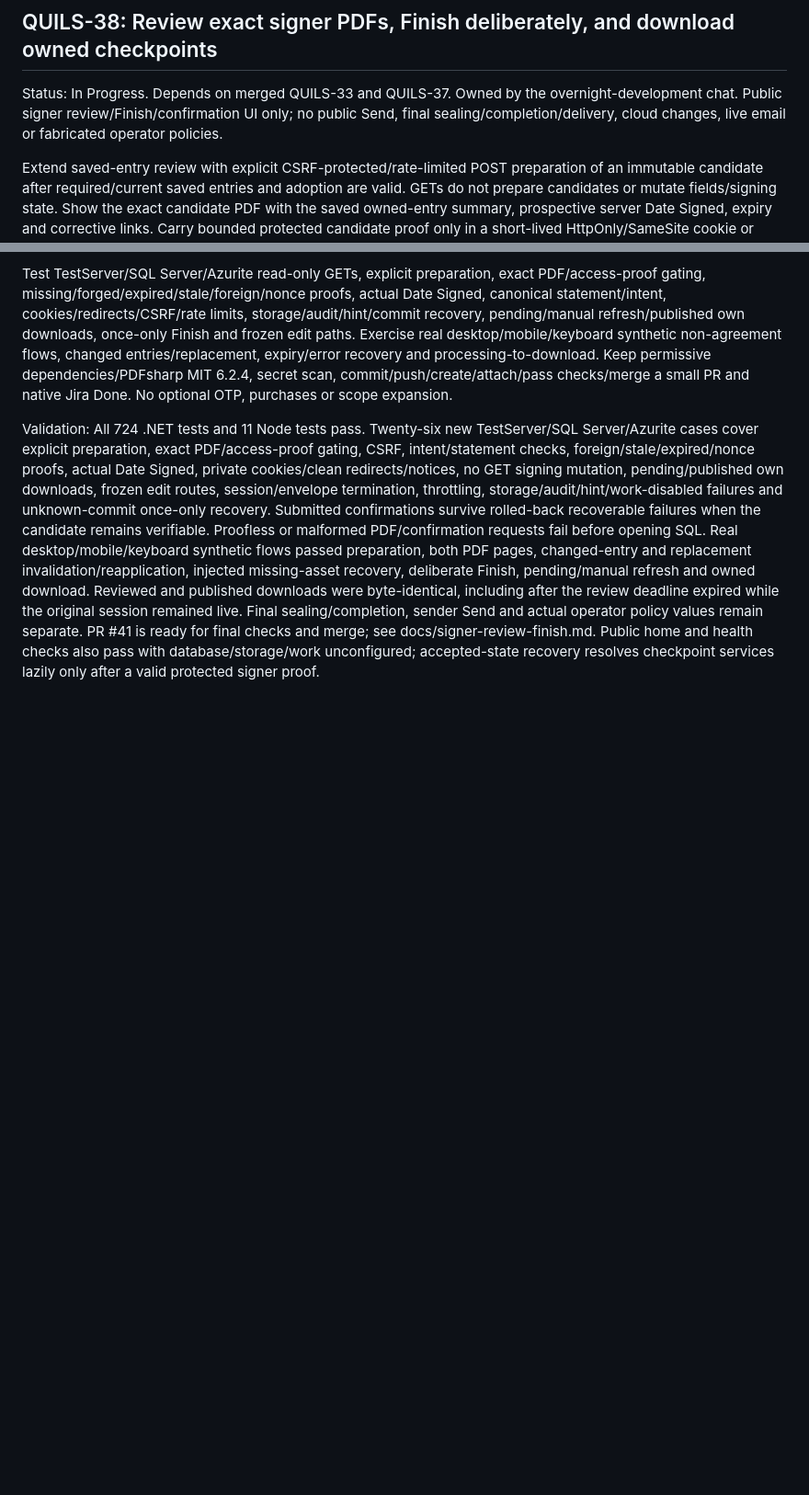
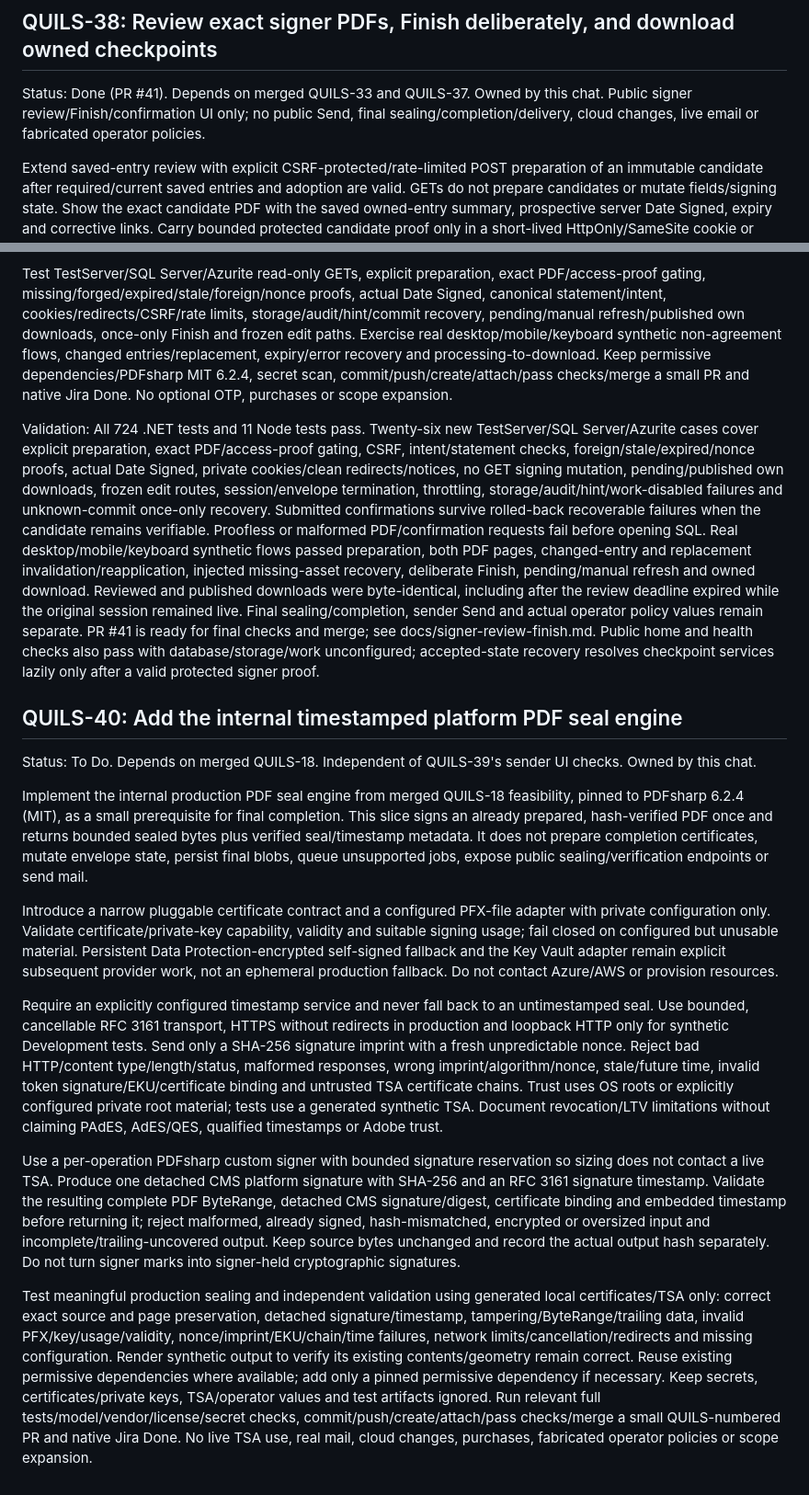
Before and after one commit to henrique-meyer/quillsign, a Markdown page: docs/plan.md, 2 parts joined by grey strips. Shown at 92% size. Rendered like a GitHub page; blank space fills up the shorter version.

Commit message:
QUILS-40 plan timestamped platform PDF seal engine

```diff
--- a/docs/plan.md
+++ b/docs/plan.md
@@ -453,7 +453,7 @@ Validation: All 676 .NET tests and 11 Node tests pass. Fifty-five new SQL Server
 
 ## QUILS-38: Review exact signer PDFs, Finish deliberately, and download owned checkpoints
 
-Status: In Progress. Depends on merged QUILS-33 and QUILS-37. Owned by the overnight-development chat. Public signer review/Finish/confirmation UI only; no public Send, final sealing/completion/delivery, cloud changes, live email or fabricated operator policies.
+Status: Done (PR #41). Depends on merged QUILS-33 and QUILS-37. Owned by this chat. Public signer review/Finish/confirmation UI only; no public Send, final sealing/completion/delivery, cloud changes, live email or fabricated operator policies.
 
 Extend saved-entry review with explicit CSRF-protected/rate-limited POST preparation of an immutable candidate after required/current saved entries and adoption are valid. GETs do not prepare candidates or mutate fields/signing state. Show the exact candidate PDF with the saved owned-entry summary, prospective server Date Signed, expiry and corrective links. Carry bounded protected candidate proof only in a short-lived HttpOnly/SameSite cookie or private POST body, never a URL/log. Changed fields/adoption/source/nonce/expiry/UTC date require new preparation; never fall back to SentPdf or autoapply marks.
 
@@ -466,3 +466,17 @@ Use clean redirects/short-lived HttpOnly once-only notices and JSON bodies, CSRF
 Test TestServer/SQL Server/Azurite read-only GETs, explicit preparation, exact PDF/access-proof gating, missing/forged/expired/stale/foreign/nonce proofs, actual Date Signed, canonical statement/intent, cookies/redirects/CSRF/rate limits, storage/audit/hint/commit recovery, pending/manual refresh/published own downloads, once-only Finish and frozen edit paths. Exercise real desktop/mobile/keyboard synthetic non-agreement flows, changed entries/replacement, expiry/error recovery and processing-to-download. Keep permissive dependencies/PDFsharp MIT 6.2.4, secret scan, commit/push/create/attach/pass checks/merge a small PR and native Jira Done. No optional OTP, purchases or scope expansion.
 
 Validation: All 724 .NET tests and 11 Node tests pass. Twenty-six new TestServer/SQL Server/Azurite cases cover explicit preparation, exact PDF/access-proof gating, CSRF, intent/statement checks, foreign/stale/expired/nonce proofs, actual Date Signed, private cookies/clean redirects/notices, no GET signing mutation, pending/published own downloads, frozen edit routes, session/envelope termination, throttling, storage/audit/hint/work-disabled failures and unknown-commit once-only recovery. Submitted confirmations survive rolled-back recoverable failures when the candidate remains verifiable. Proofless or malformed PDF/confirmation requests fail before opening SQL. Real desktop/mobile/keyboard synthetic flows passed preparation, both PDF pages, changed-entry and replacement invalidation/reapplication, injected missing-asset recovery, deliberate Finish, pending/manual refresh and owned download. Reviewed and published downloads were byte-identical, including after the review deadline expired while the original session remained live. Final sealing/completion, sender Send and actual operator policy values remain separate. PR #41 is ready for final checks and merge; see docs/signer-review-finish.md. Public home and health checks also pass with database/storage/work unconfigured; accepted-state recovery resolves checkpoint services lazily only after a valid protected signer proof.
+
+## QUILS-40: Add the internal timestamped platform PDF seal engine
+
+Status: To Do. Depends on merged QUILS-18. Independent of QUILS-39's sender UI checks. Owned by this chat.
+
+Implement the internal production PDF seal engine from merged QUILS-18 feasibility, pinned to PDFsharp 6.2.4 (MIT), as a small prerequisite for final completion. This slice signs an already prepared, hash-verified PDF once and returns bounded sealed bytes plus verified seal/timestamp metadata. It does not prepare completion certificates, mutate envelope state, persist final blobs, queue unsupported jobs, expose public sealing/verification endpoints or send mail.
+
+Introduce a narrow pluggable certificate contract and a configured PFX-file adapter with private configuration only. Validate certificate/private-key capability, validity and suitable signing usage; fail closed on configured but unusable material. Persistent Data Protection-encrypted self-signed fallback and the Key Vault adapter remain explicit subsequent provider work, not an ephemeral production fallback. Do not contact Azure/AWS or provision resources.
+
+Require an explicitly configured timestamp service and never fall back to an untimestamped seal. Use bounded, cancellable RFC 3161 transport, HTTPS without redirects in production and loopback HTTP only for synthetic Development tests. Send only a SHA-256 signature imprint with a fresh unpredictable nonce. Reject bad HTTP/content type/length/status, malformed responses, wrong imprint/algorithm/nonce, stale/future time, invalid token signature/EKU/certificate binding and untrusted TSA certificate chains. Trust uses OS roots or explicitly configured private root material; tests use a generated synthetic TSA. Document revocation/LTV limitations without claiming PAdES, AdES/QES, qualified timestamps or Adobe trust.
+
+Use a per-operation PDFsharp custom signer with bounded signature reservation so sizing does not contact a live TSA. Produce one detached CMS platform signature with SHA-256 and an RFC 3161 signature timestamp. Validate the resulting complete PDF ByteRange, detached CMS signature/digest, certificate binding and embedded timestamp before returning it; reject malformed, already signed, hash-mismatched, encrypted or oversized input and incomplete/trailing-uncovered output. Keep source bytes unchanged and record the actual output hash separately. Do not turn signer marks into signer-held cryptographic signatures.
+
+Test meaningful production sealing and independent validation using generated local certificates/TSA only: correct exact source and page preservation, detached signature/timestamp, tampering/ByteRange/trailing data, invalid PFX/key/usage/validity, nonce/imprint/EKU/chain/time failures, network limits/cancellation/redirects and missing configuration. Render synthetic output to verify its existing contents/geometry remain correct. Reuse existing permissive dependencies where available; add only a pinned permissive dependency if necessary. Keep secrets, certificates/private keys, TSA/operator values and test artifacts ignored. Run relevant full tests/model/vendor/license/secret checks, commit/push/create/attach/pass checks/merge a small QUILS-numbered PR and native Jira Done. No live TSA use, real mail, cloud changes, purchases, fabricated operator policies or scope expansion.
```
